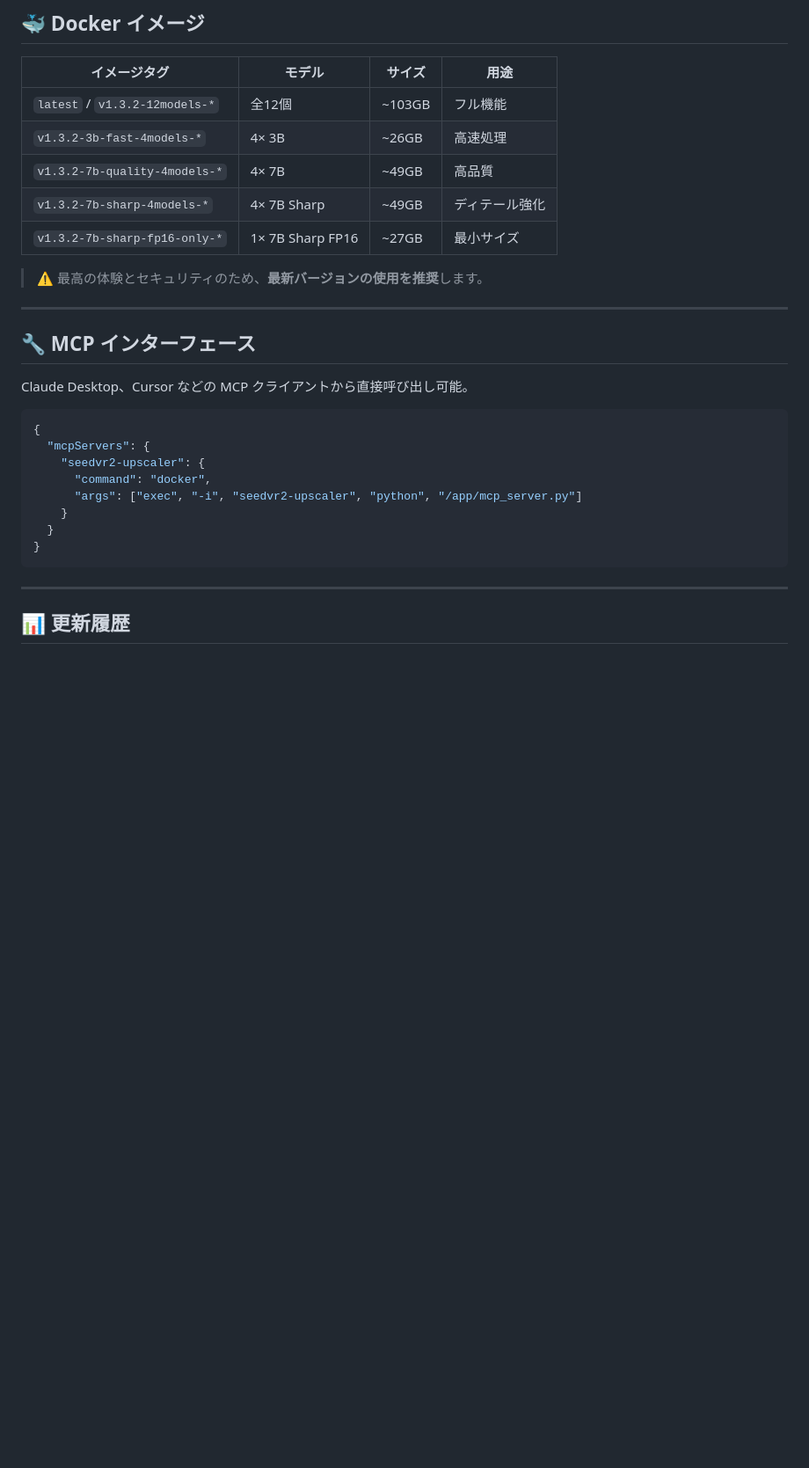
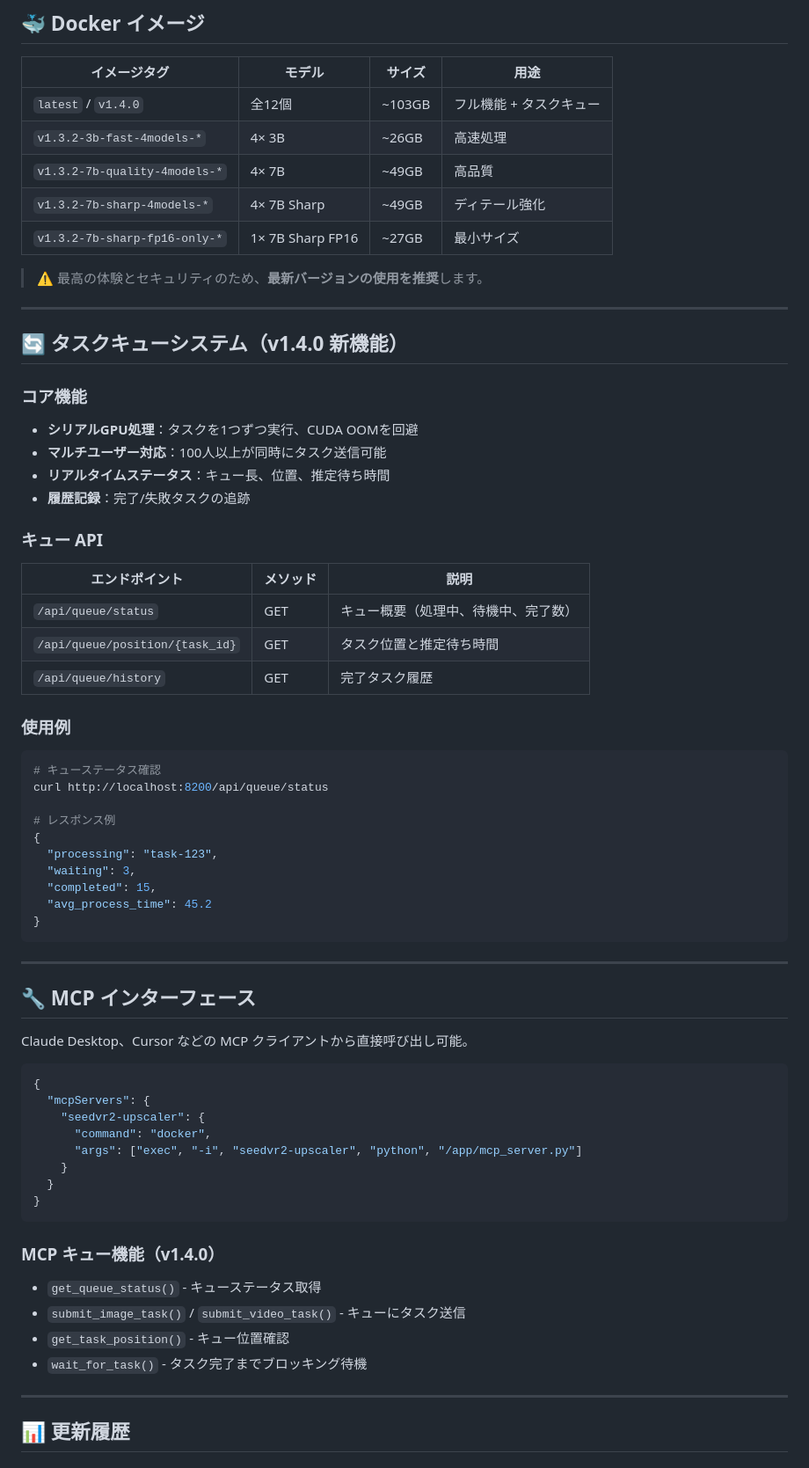
Before and after one commit to neosun100/seedvr2-docker-allinone, a Markdown page: README_JP.md, the part around the change printed below. Shown: that part at 88% size. GitHub-like rendering; blank space fills up the shorter version.

Commit message:
docs: Update README_JP.md to v1.4.0 with Task Queue documentation

````diff
--- a/README_JP.md
+++ b/README_JP.md
@@ -63,13 +64,46 @@ docker run -d --gpus all -p 8200:8200 \
 
 | イメージタグ | モデル | サイズ | 用途 |
 |--------------|--------|--------|------|
-| `latest` / `v1.3.2-12models-*` | 全12個 | ~103GB | フル機能 |
+| `latest` / `v1.4.0` | 全12個 | ~103GB | フル機能 + タスクキュー |
 | `v1.3.2-3b-fast-4models-*` | 4× 3B | ~26GB | 高速処理 |
 | `v1.3.2-7b-quality-4models-*` | 4× 7B | ~49GB | 高品質 |
 | `v1.3.2-7b-sharp-4models-*` | 4× 7B Sharp | ~49GB | ディテール強化 |
 | `v1.3.2-7b-sharp-fp16-only-*` | 1× 7B Sharp FP16 | ~27GB | 最小サイズ |
 
 > ⚠️ 最高の体験とセキュリティのため、**最新バージョンの使用を推奨**します。
+
+---
+
+## 🔄 タスクキューシステム（v1.4.0 新機能）
+
+### コア機能
+- **シリアルGPU処理**：タスクを1つずつ実行、CUDA OOMを回避
+- **マルチユーザー対応**：100人以上が同時にタスク送信可能
+- **リアルタイムステータス**：キュー長、位置、推定待ち時間
+- **履歴記録**：完了/失敗タスクの追跡
+
+### キュー API
+
+| エンドポイント | メソッド | 説明 |
+|----------------|----------|------|
+| `/api/queue/status` | GET | キュー概要（処理中、待機中、完了数）|
+| `/api/queue/position/{task_id}` | GET | タスク位置と推定待ち時間 |
+| `/api/queue/history` | GET | 完了タスク履歴 |
+
+### 使用例
+
+```bash
+# キューステータス確認
+curl http://localhost:8200/api/queue/status
+
+# レスポンス例
+{
+  "processing": "task-123",
+  "waiting": 3,
+  "completed": 15,
+  "avg_process_time": 45.2
+}
+```
 
 ---
 
@@ -88,6 +122,12 @@ Claude Desktop、Cursor などの MCP クライアントから直接呼び出し
 }
 ```
 
+### MCP キュー機能（v1.4.0）
+- `get_queue_status()` - キューステータス取得
+- `submit_image_task()` / `submit_video_task()` - キューにタスク送信
+- `get_task_position()` - キュー位置確認
+- `wait_for_task()` - タスク完了までブロッキング待機
+
 ---
 
 ## 📊 更新履歴
````
Also changed, not shown: other parts of README_JP.md (+22 -2 lines).
